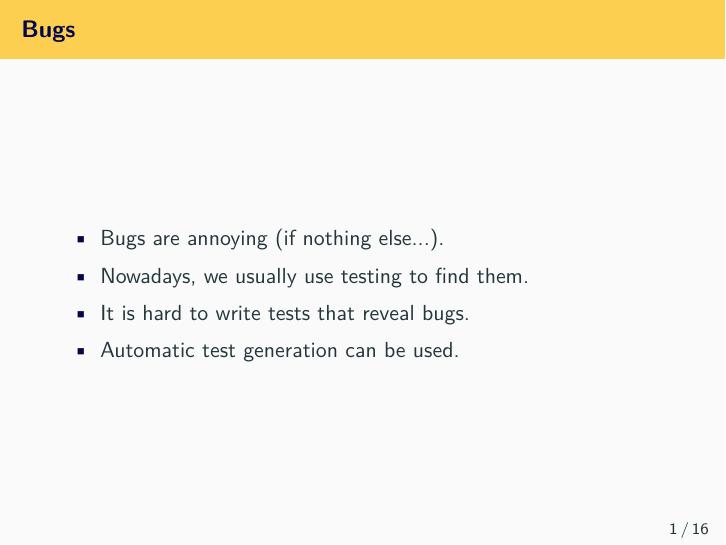
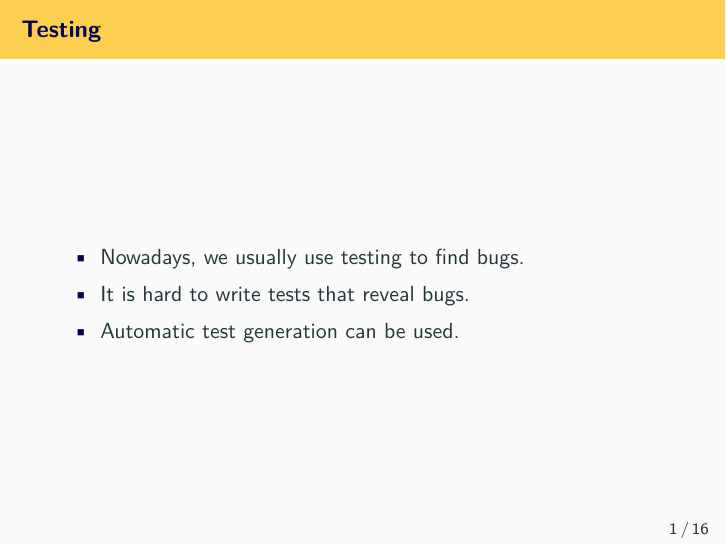
Before and after one commit to mchalupa/devconf19-symbiotic-presentation, LaTeX slides (main.tex): page 2 of 24. Compiled offline with pdfLaTeX.

Commit message:
last update to the slides

```diff
--- a/main.tex
+++ b/main.tex
@@ -91,16 +91,14 @@
 
 %% -------------------------------------------------------------------
 \begin{frame}
-\frametitle{Bugs}
+\frametitle{Testing}
 \begin{itemize}
-  \item Bugs are annoying (if nothing else...).
-  \item Nowadays, we usually use testing to find them.
+  \item Nowadays, we usually use testing to find bugs.
   \item It is hard to write tests that reveal bugs.
   \item Automatic test generation can be used.
 \end{itemize}
 \end{frame}
 %% -------------------------------------------------------------------
-
 
 %% -------------------------------------------------------------------
 \begin{frame}
```
